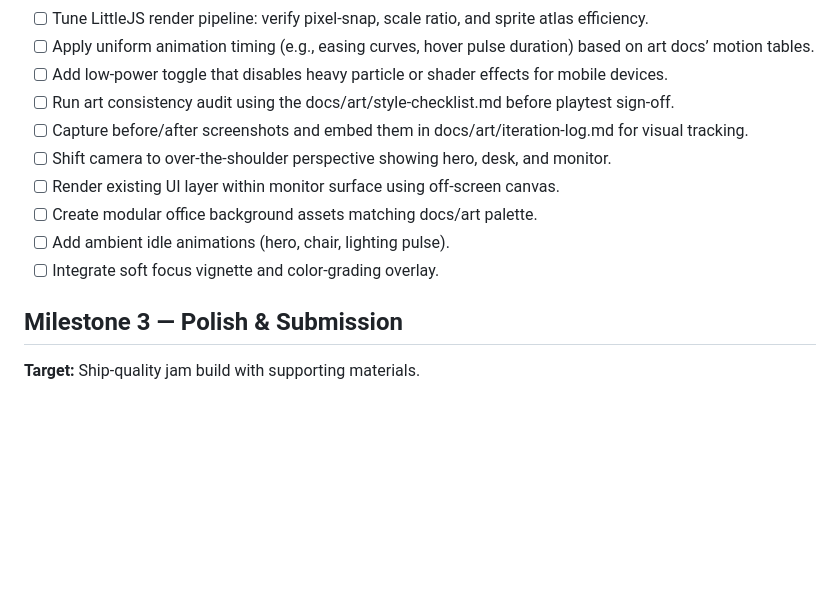
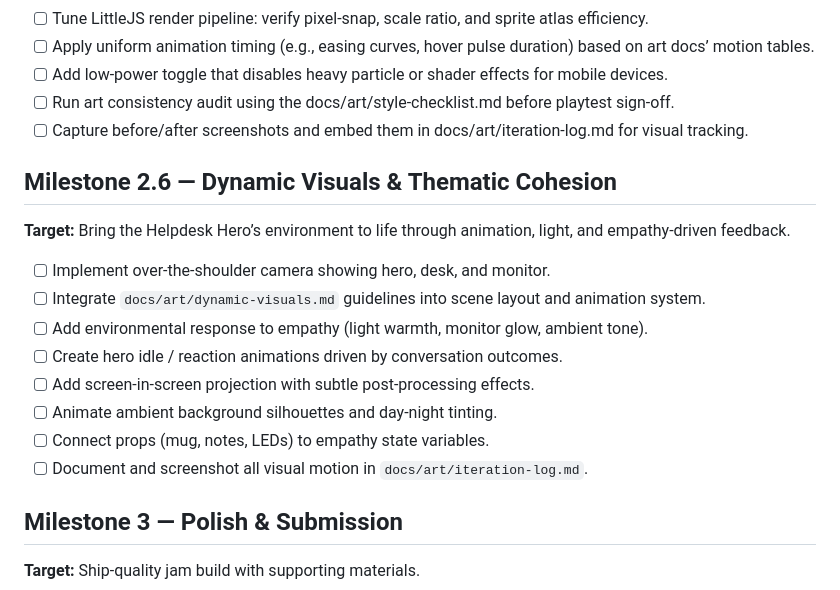
Before and after one commit to sandgraal/tiny-helpdesk-hero, a Markdown page: IMPLEMENTATION_PLAN.md, the part around the change. GitHub-like rendering; blank space fills up the shorter version.

```diff
--- a/IMPLEMENTATION_PLAN.md
+++ b/IMPLEMENTATION_PLAN.md
@@ -51,11 +51,16 @@ The project is kicking off with a documentation-first approach. This plan captur
 - [ ] Add low-power toggle that disables heavy particle or shader effects for mobile devices.
 - [ ] Run art consistency audit using the docs/art/style-checklist.md before playtest sign-off.
 - [ ] Capture before/after screenshots and embed them in docs/art/iteration-log.md for visual tracking.
-- [ ] Shift camera to over-the-shoulder perspective showing hero, desk, and monitor.
-- [ ] Render existing UI layer within monitor surface using off-screen canvas.
-- [ ] Create modular office background assets matching docs/art palette.
-- [ ] Add ambient idle animations (hero, chair, lighting pulse).
-- [ ] Integrate soft focus vignette and color-grading overlay.
+## Milestone 2.6 — Dynamic Visuals & Thematic Cohesion
+**Target:** Bring the Helpdesk Hero’s environment to life through animation, light, and empathy-driven feedback.
+- [ ] Implement over-the-shoulder camera showing hero, desk, and monitor.
+- [ ] Integrate `docs/art/dynamic-visuals.md` guidelines into scene layout and animation system.
+- [ ] Add environmental response to empathy (light warmth, monitor glow, ambient tone).
+- [ ] Create hero idle / reaction animations driven by conversation outcomes.
+- [ ] Add screen-in-screen projection with subtle post-processing effects.
+- [ ] Animate ambient background silhouettes and day-night tinting.
+- [ ] Connect props (mug, notes, LEDs) to empathy state variables.
+- [ ] Document and screenshot all visual motion in `docs/art/iteration-log.md`.
 
 ## Milestone 3 — Polish & Submission
 **Target:** Ship-quality jam build with supporting materials.
```
